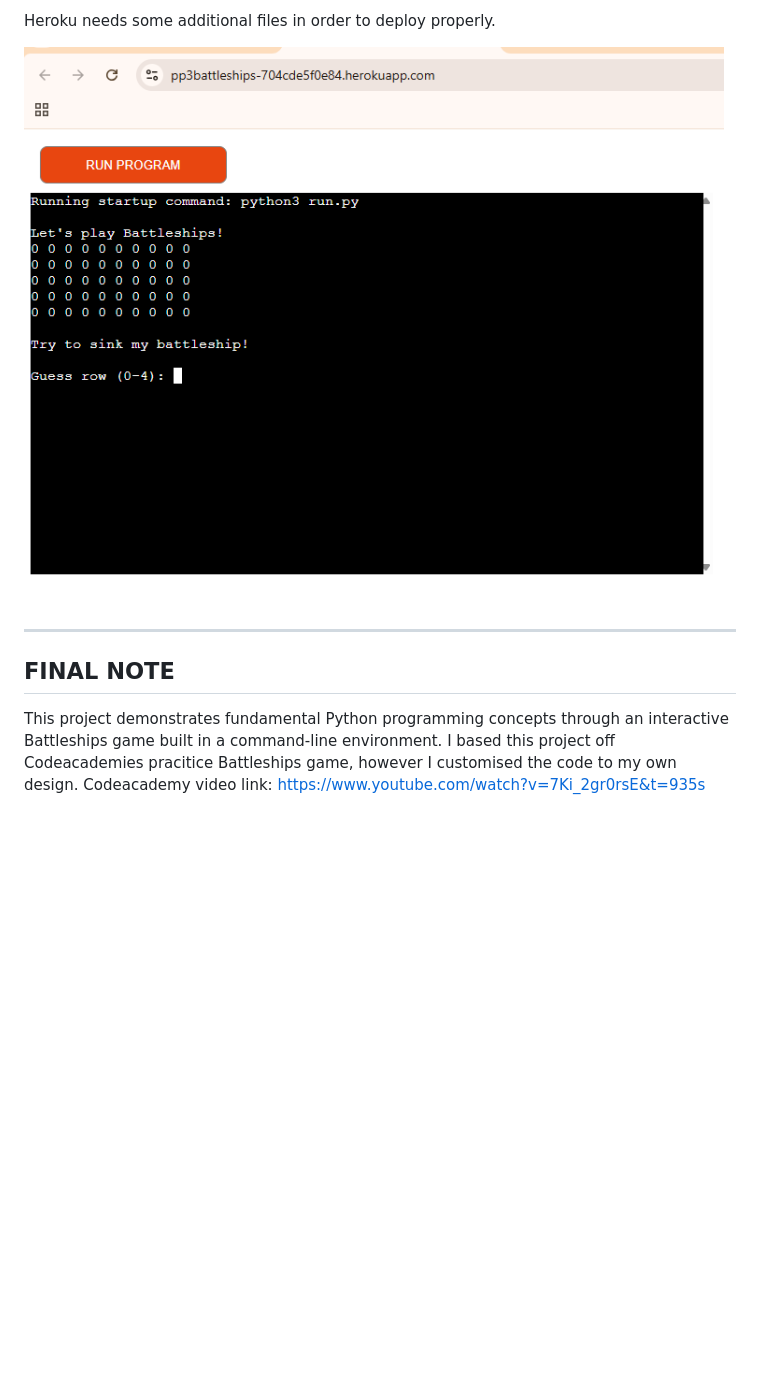
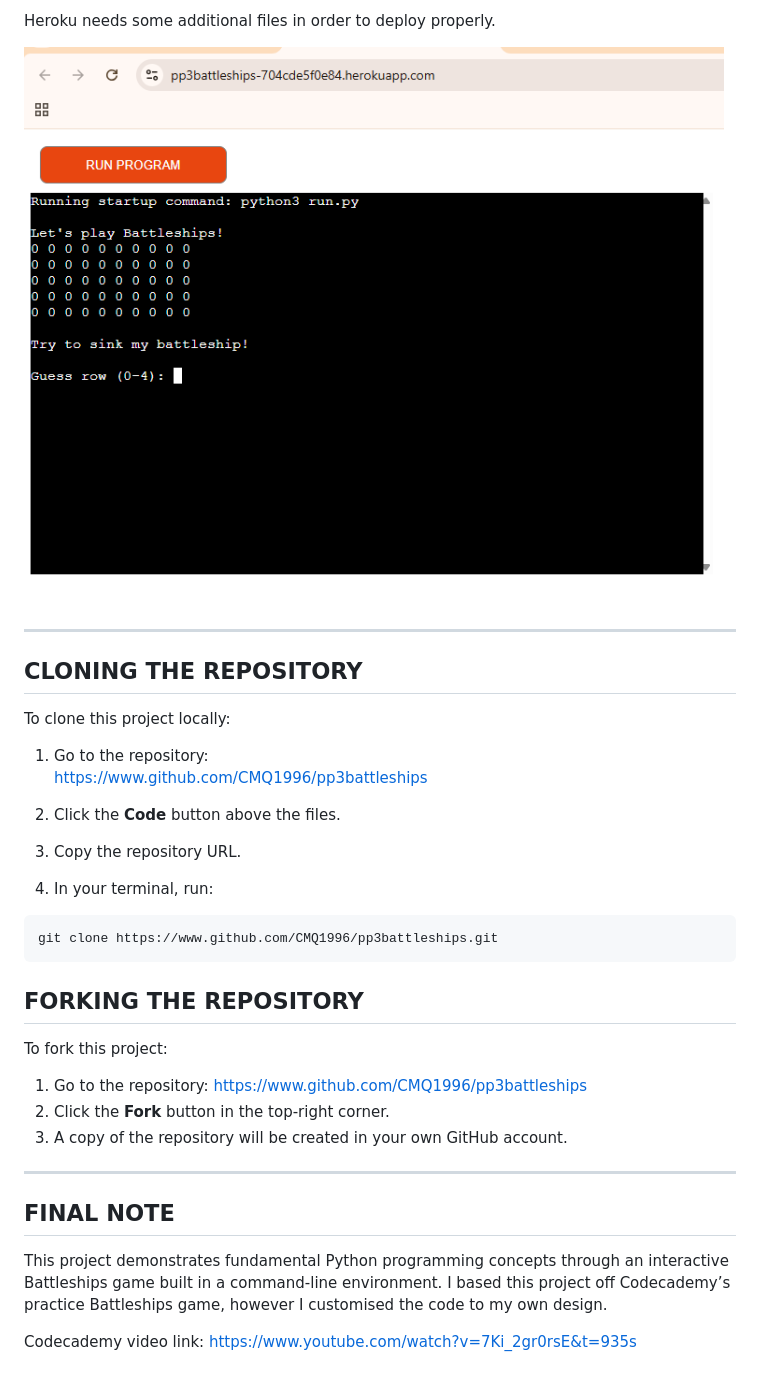
Before and after one commit to CMQ1996/pp3battleships, a Markdown page: README.md, the part around one of its changes. Rendered like a GitHub page; blank space fills up the shorter version.

Commit message:
completed readme with cloning and forking section

````diff
--- a/README.md
+++ b/README.md
@@ -217,12 +218,39 @@ Deployment steps are as follows, after account setup:
 
 Heroku needs some additional files in order to deploy properly.
 
+![Deployment screenshot](images/deployed%20in%20heroku.png)
 
-![Deployment screenshot](images/deployed%20in%20heroku.png)
+---
+
+## CLONING THE REPOSITORY
+
+To clone this project locally:
+
+1. Go to the repository:
+https://www.github.com/CMQ1996/pp3battleships
+
+2. Click the **Code** button above the files.
+
+3. Copy the repository URL.
+
+4. In your terminal, run:
+
+```bash
+git clone https://www.github.com/CMQ1996/pp3battleships.git
+```
+
+## FORKING THE REPOSITORY
+
+To fork this project:
+
+1. Go to the repository: https://www.github.com/CMQ1996/pp3battleships
+2. Click the **Fork** button in the top-right corner.
+3. A copy of the repository will be created in your own GitHub account.
 
 ---
 
 ## FINAL NOTE
 
-This project demonstrates fundamental Python programming concepts through an interactive Battleships game built in a command-line environment. I based this project off Codeacademies pracitice Battleships game, however I customised the code to my own design.
-Codeacademy video link: https://www.youtube.com/watch?v=7Ki_2gr0rsE&t=935s
+This project demonstrates fundamental Python programming concepts through an interactive Battleships game built in a command-line environment. I based this project off Codecademy’s practice Battleships game, however I customised the code to my own design.
+
+Codecademy video link: https://www.youtube.com/watch?v=7Ki_2gr0rsE&t=935s
````
Also changed, not shown: other parts of README.md (+3 -2 lines).
